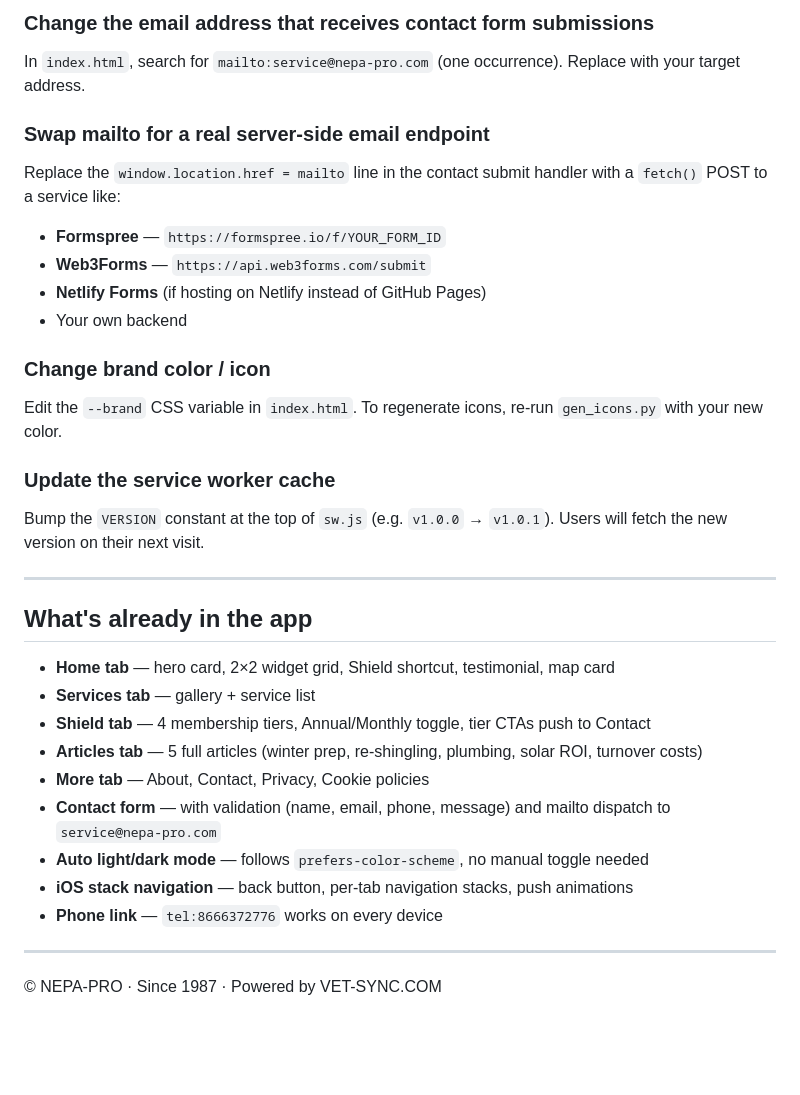
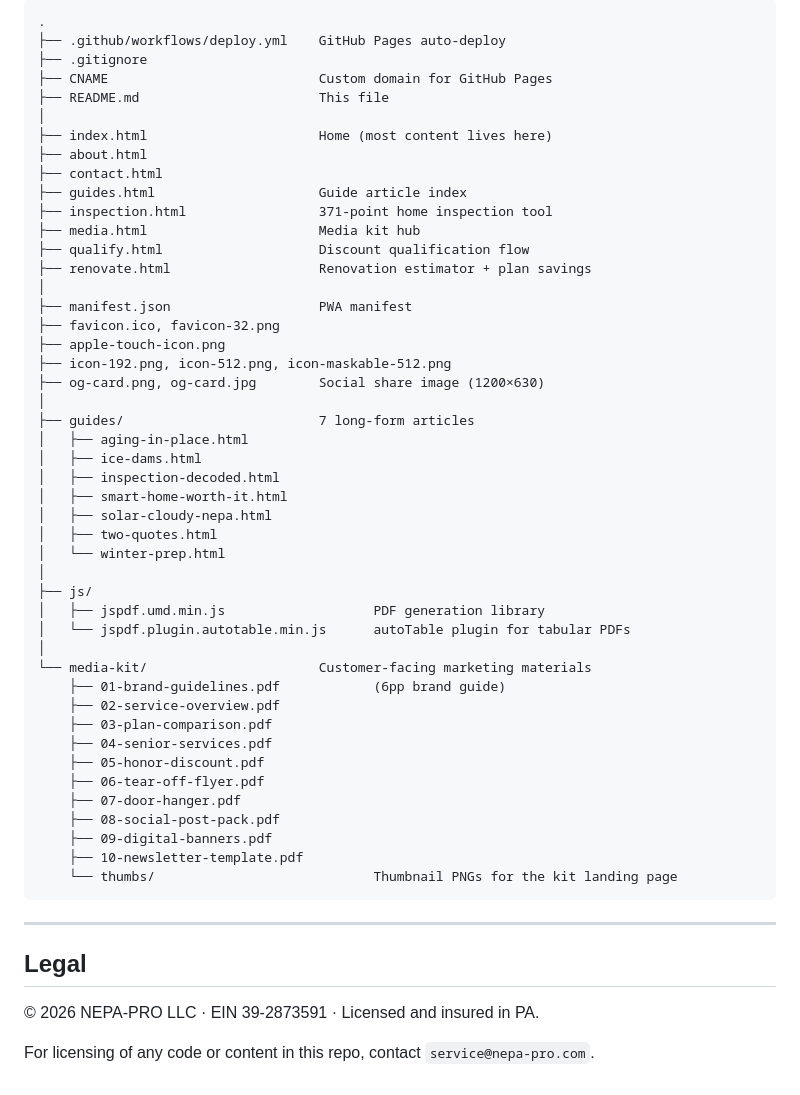
Before and after one commit to SolarMason/NEPA-PRO, a Markdown page: README.md, the part around one of its changes. GitHub-like rendering; blank space fills up the shorter version.

````diff
--- a/README.md
+++ b/README.md
@@ -119,38 +209,57 @@ If the user launches the app offline on their *very first visit*, they see
 
-### Change the email address that receives contact form submissions
-In `index.html`, search for `mailto:service@nepa-pro.com` (one occurrence).
-Replace with your target address.
-
-### Swap mailto for a real server-side email endpoint
-Replace the `window.location.href = mailto` line in the contact submit handler
-with a `fetch()` POST to a service like:
-- **Formspree** — `https://formspree.io/f/YOUR_FORM_ID`
-- **Web3Forms** — `https://api.web3forms.com/submit`
-- **Netlify Forms** (if hosting on Netlify instead of GitHub Pages)
-- Your own backend
-
-### Change brand color / icon
-Edit the `--brand` CSS variable in `index.html`.
-To regenerate icons, re-run `gen_icons.py` with your new color.
-
-### Update the service worker cache
-Bump the `VERSION` constant at the top of `sw.js` (e.g. `v1.0.0` → `v1.0.1`).
-Users will fetch the new version on their next visit.
+```
+.
+├── .github/workflows/deploy.yml    GitHub Pages auto-deploy
+├── .gitignore
+├── CNAME                           Custom domain for GitHub Pages
+├── README.md                       This file
+│
+├── index.html                      Home (most content lives here)
+├── about.html
+├── contact.html
+├── guides.html                     Guide article index
+├── inspection.html                 371-point home inspection tool
+├── media.html                      Media kit hub
+├── qualify.html                    Discount qualification flow
+├── renovate.html                   Renovation estimator + plan savings
+│
+├── manifest.json                   PWA manifest
+├── favicon.ico, favicon-32.png
+├── apple-touch-icon.png
+├── icon-192.png, icon-512.png, icon-maskable-512.png
+├── og-card.png, og-card.jpg        Social share image (1200×630)
+│
+├── guides/                         7 long-form articles
+│   ├── aging-in-place.html
+│   ├── ice-dams.html
+│   ├── inspection-decoded.html
+│   ├── smart-home-worth-it.html
+│   ├── solar-cloudy-nepa.html
+│   ├── two-quotes.html
+│   └── winter-prep.html
+│
+├── js/
+│   ├── jspdf.umd.min.js                   PDF generation library
+│   └── jspdf.plugin.autotable.min.js      autoTable plugin for tabular PDFs
+│
+└── media-kit/                      Customer-facing marketing materials
+    ├── 01-brand-guidelines.pdf            (6pp brand guide)
+    ├── 02-service-overview.pdf
+    ├── 03-plan-comparison.pdf
+    ├── 04-senior-services.pdf
+    ├── 05-honor-discount.pdf
+    ├── 06-tear-off-flyer.pdf
+    ├── 07-door-hanger.pdf
+    ├── 08-social-post-pack.pdf
+    ├── 09-digital-banners.pdf
+    ├── 10-newsletter-template.pdf
+    └── thumbs/                            Thumbnail PNGs for the kit landing page
+```
 
 ---
 
-## What's already in the app
+## Legal
 
-- **Home tab** — hero card, 2×2 widget grid, Shield shortcut, testimonial, map card
-- **Services tab** — gallery + service list
-- **Shield tab** — 4 membership tiers, Annual/Monthly toggle, tier CTAs push to Contact
-- **Articles tab** — 5 full articles (winter prep, re-shingling, plumbing, solar ROI, turnover costs)
-- **More tab** — About, Contact, Privacy, Cookie policies
-- **Contact form** — with validation (name, email, phone, message) and mailto dispatch to `service@nepa-pro.com`
-- **Auto light/dark mode** — follows `prefers-color-scheme`, no manual toggle needed
-- **iOS stack navigation** — back button, per-tab navigation stacks, push animations
-- **Phone link** — `tel:8666372776` works on every device
+© 2026 NEPA-PRO LLC · EIN 39-2873591 · Licensed and insured in PA.
 
----
-
-© NEPA-PRO · Since 1987 · Powered by VET-SYNC.COM
+For licensing of any code or content in this repo, contact `service@nepa-pro.com`.
````
Also changed, not shown: other parts of README.md (+171 -81 lines).
